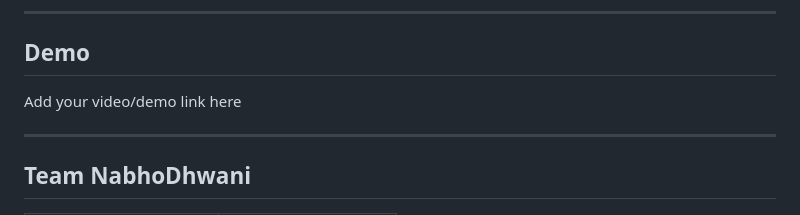
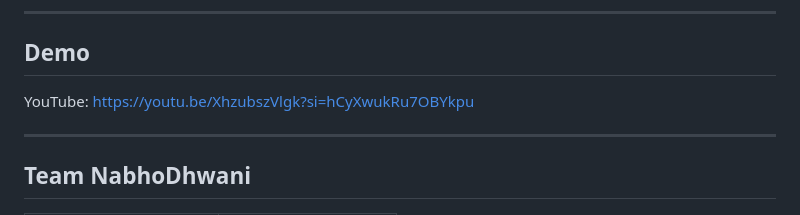
Before and after one commit to imtanjilsarkar/nabho-dhwani-earth-jukebox, a Markdown page: README.md, the part around the change. GitHub-like rendering.

Commit message:
Update demo link in README

```diff
--- a/README.md
+++ b/README.md
@@ -121,7 +121,7 @@ python app.py
 
 ##  Demo
 
- Add your video/demo link here
+ YouTube: https://youtu.be/XhzubszVlgk?si=hCyXwukRu7OBYkpu
 
 ---
 
```
